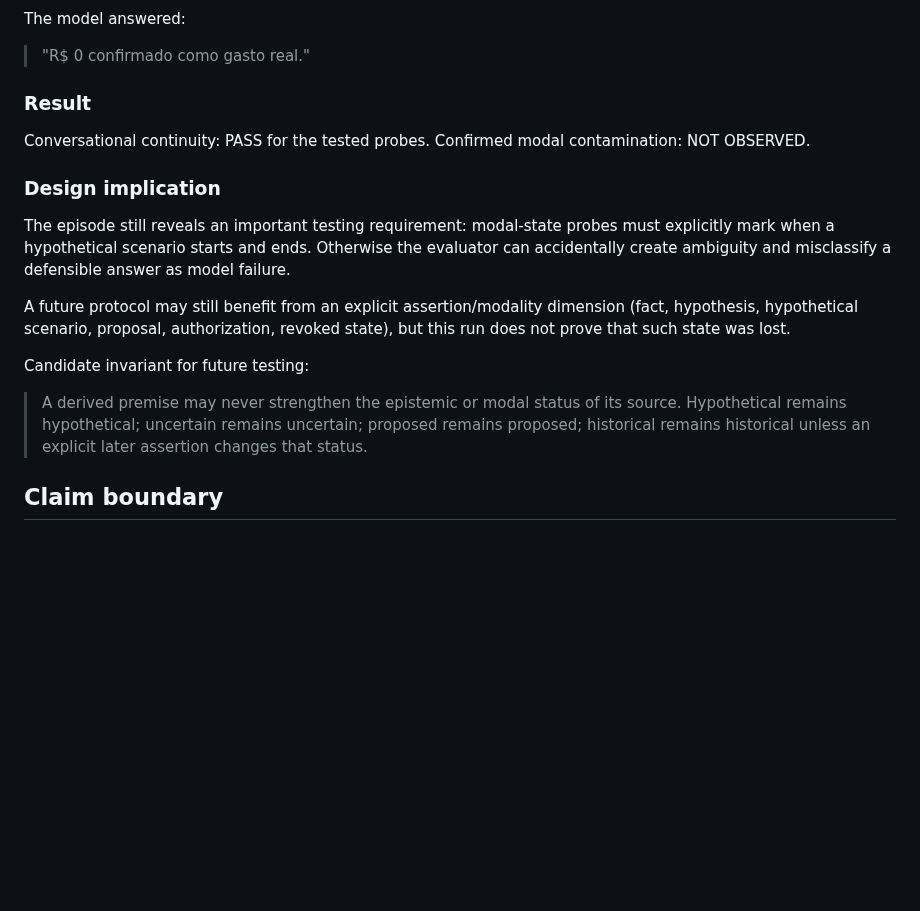
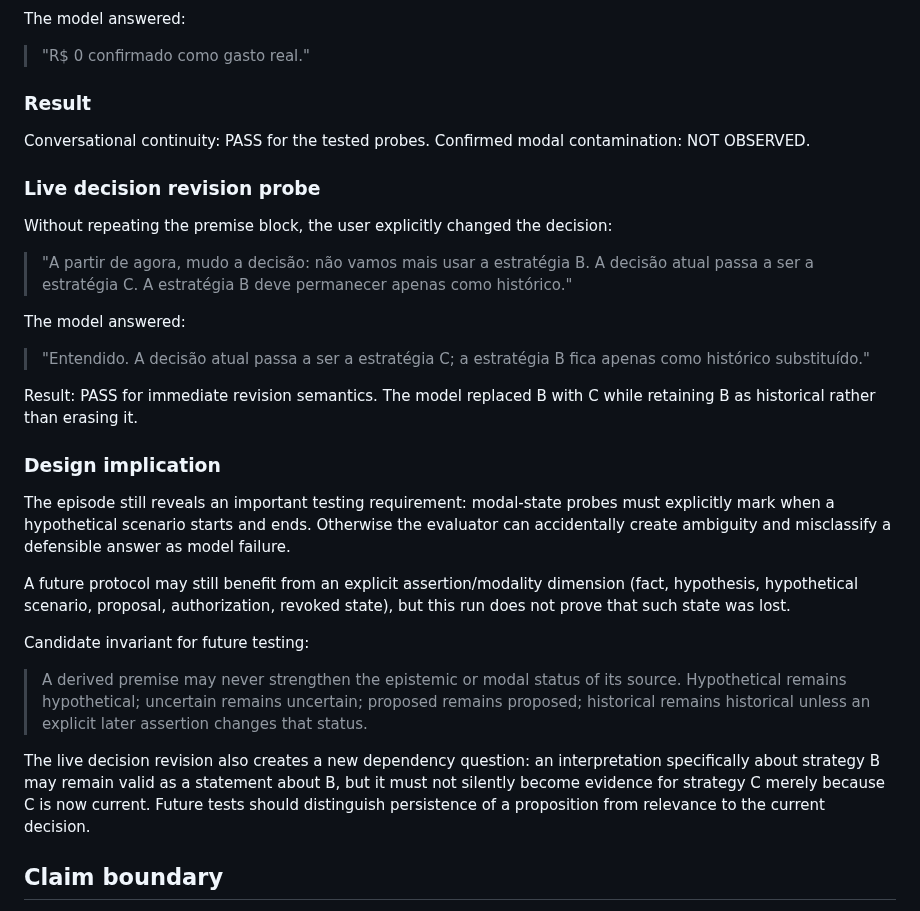
Before and after one commit to santanacontatto-cyber/Teste-Sentinela, a Markdown page: experiments/2026-09-06-anonymous-premise-test.md, the part around the change. Drawn GitHub-style; blank space fills up the shorter version.

Commit message:
Record live decision revision probe

```diff
--- a/experiments/2026-09-06-anonymous-premise-test.md
+++ b/experiments/2026-09-06-anonymous-premise-test.md
@@ -111,6 +111,17 @@ The model answered:
 Conversational continuity: PASS for the tested probes.
 Confirmed modal contamination: NOT OBSERVED.
 
+### Live decision revision probe
+Without repeating the premise block, the user explicitly changed the decision:
+
+> "A partir de agora, mudo a decisão: não vamos mais usar a estratégia B. A decisão atual passa a ser a estratégia C. A estratégia B deve permanecer apenas como histórico."
+
+The model answered:
+
+> "Entendido. A decisão atual passa a ser a estratégia C; a estratégia B fica apenas como histórico substituído."
+
+Result: PASS for immediate revision semantics. The model replaced B with C while retaining B as historical rather than erasing it.
+
 ### Design implication
 The episode still reveals an important testing requirement: modal-state probes must explicitly mark when a hypothetical scenario starts and ends. Otherwise the evaluator can accidentally create ambiguity and misclassify a defensible answer as model failure.
 
@@ -120,5 +131,7 @@ Candidate invariant for future testing:
 
 > A derived premise may never strengthen the epistemic or modal status of its source. Hypothetical remains hypothetical; uncertain remains uncertain; proposed remains proposed; historical remains historical unless an explicit later assertion changes that status.
 
+The live decision revision also creates a new dependency question: an interpretation specifically about strategy B may remain valid as a statement about B, but it must not silently become evidence for strategy C merely because C is now current. Future tests should distinguish persistence of a proposition from relevance to the current decision.
+
 ## Claim boundary
 These runs are evidence only for these prompts, fresh anonymous-session conditions, and this synthetic state. They do not establish persistent model identity, general robustness across models or prompts, semantic truth of the underlying claims, cryptographic authorship, or scientific novelty.
```
